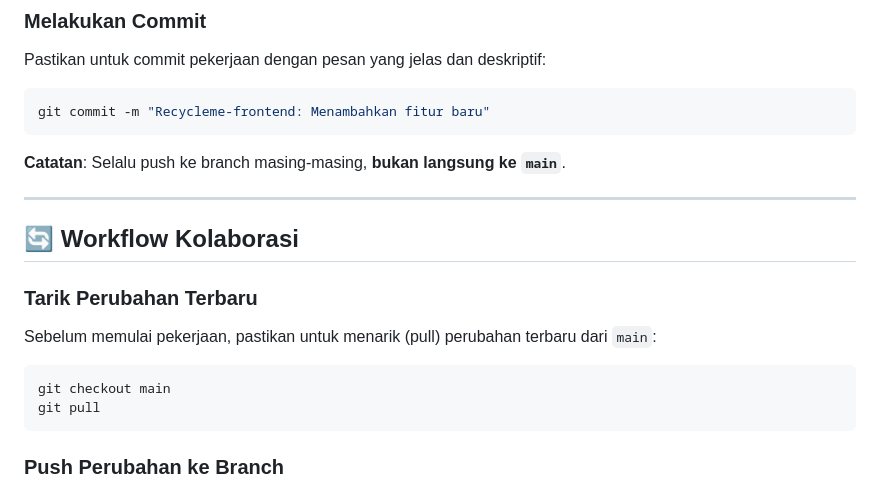
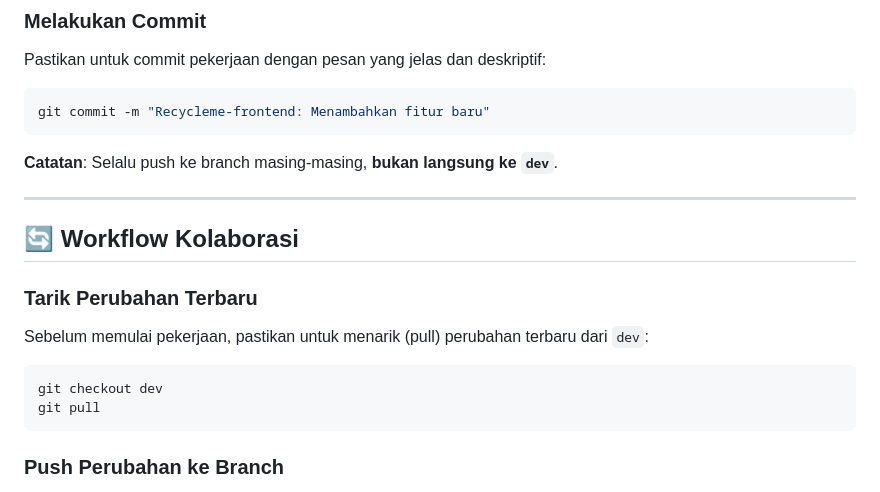
Before and after one commit to ProyekPerangkatLunak-B/e-wastepas, a Markdown page: README.md, the part around the change. GitHub-like rendering.

Commit message:
UPDATE README : Styling pada readme pt6

````diff
--- a/README.md
+++ b/README.md
@@ -119,7 +119,7 @@ Pastikan untuk commit pekerjaan dengan pesan yang jelas dan deskriptif:
 git commit -m "Recycleme-frontend: Menambahkan fitur baru"
 ```
 
-**Catatan**: Selalu push ke branch masing-masing, **bukan langsung ke `main`**.
+**Catatan**: Selalu push ke branch masing-masing, **bukan langsung ke `dev`**.
 
 ---
 
@@ -127,10 +127,10 @@ git commit -m "Recycleme-frontend: Menambahkan fitur baru"
 
 ### Tarik Perubahan Terbaru
 
-Sebelum memulai pekerjaan, pastikan untuk menarik (pull) perubahan terbaru dari `main`:
+Sebelum memulai pekerjaan, pastikan untuk menarik (pull) perubahan terbaru dari `dev`:
 
 ```bash
-git checkout main
+git checkout dev
 git pull
 ```
 
````
